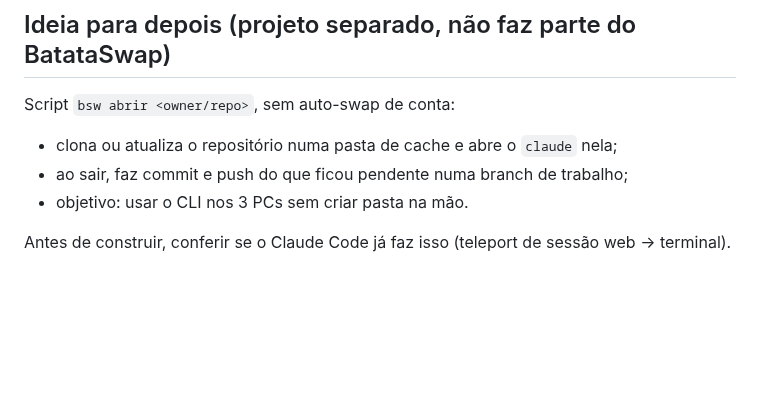
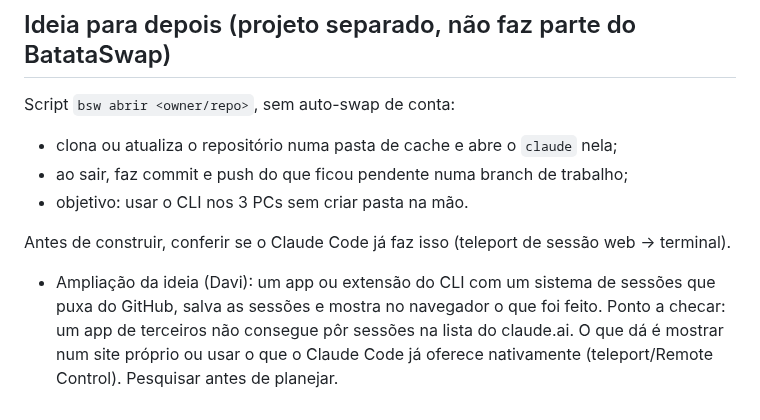
Before and after one commit to Batatonez/BatataSwap, a Markdown page: docs/STATUS.md, the part around the change. Drawn GitHub-style; blank space fills up the shorter version.

Commit message:
STATUS: ideia do app de sessões
Co-Authored-By: Claude Opus 5.5 <noreply@anthropic.com>
Claude-Session: https://claude.ai/code/session_01Y4C3pjKTb6pzn9zEdXwKUi

```diff
--- a/docs/STATUS.md
+++ b/docs/STATUS.md
@@ -110,3 +110,4 @@ Script `bsw abrir <owner/repo>`, sem auto-swap de conta:
 - objetivo: usar o CLI nos 3 PCs sem criar pasta na mão.
 
 Antes de construir, conferir se o Claude Code já faz isso (teleport de sessão web → terminal).
+- Ampliação da ideia (Davi): um app ou extensão do CLI com um sistema de sessões que puxa do GitHub, salva as sessões e mostra no navegador o que foi feito. Ponto a checar: um app de terceiros não consegue pôr sessões na lista do claude.ai. O que dá é mostrar num site próprio ou usar o que o Claude Code já oferece nativamente (teleport/Remote Control). Pesquisar antes de planejar.
```
